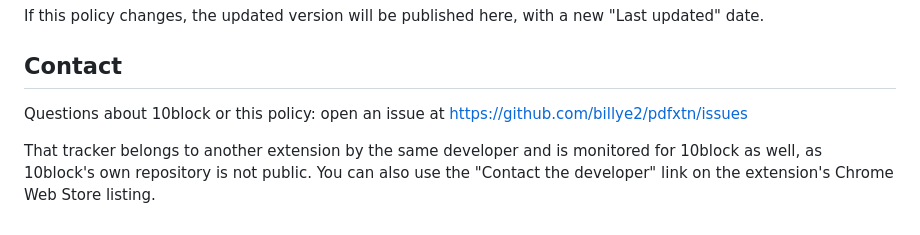
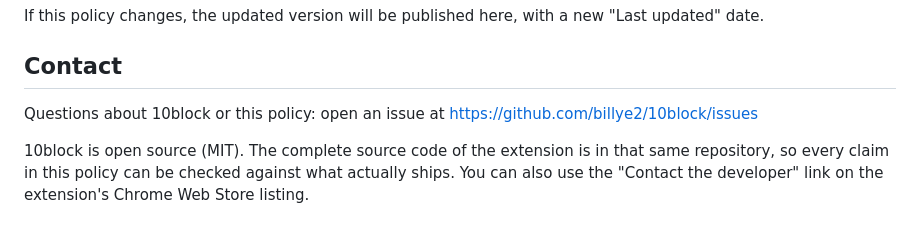
Before and after one commit to billye2/10block, a Markdown page: 10block-PRIVACY.md, the part around one of its changes. Drawn GitHub-style.

Commit message:
Privacy policy no longer claims the repo is private
Issues now go to this repo's tracker instead of pdfxtn's, and the policy
says the source is public and MIT so readers can verify its claims.

Co-Authored-By: Claude Fable 5.1 <noreply@anthropic.com>
Claude-Session: https://claude.ai/code/session_01Cty8sqNG5RfaaC4qva1zv7

```diff
--- a/10block-PRIVACY.md
+++ b/10block-PRIVACY.md
@@ -80,8 +80,9 @@ If this policy changes, the updated version will be published here, with a new
 ## Contact
 
 Questions about 10block or this policy: open an issue at
-https://github.com/billye2/pdfxtn/issues
+https://github.com/billye2/10block/issues
 
-That tracker belongs to another extension by the same developer and is monitored for
-10block as well, as 10block's own repository is not public. You can also use the
-"Contact the developer" link on the extension's Chrome Web Store listing.
+10block is open source (MIT). The complete source code of the extension is in that
+same repository, so every claim in this policy can be checked against what actually
+ships. You can also use the "Contact the developer" link on the extension's Chrome
+Web Store listing.
```
Also changed, not shown: other parts of 10block-PRIVACY.md (+1 -1 lines).
